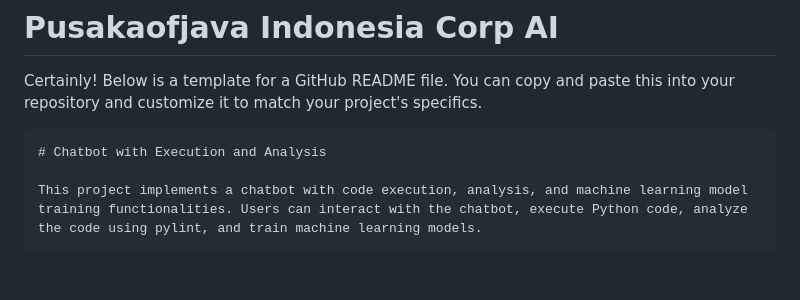
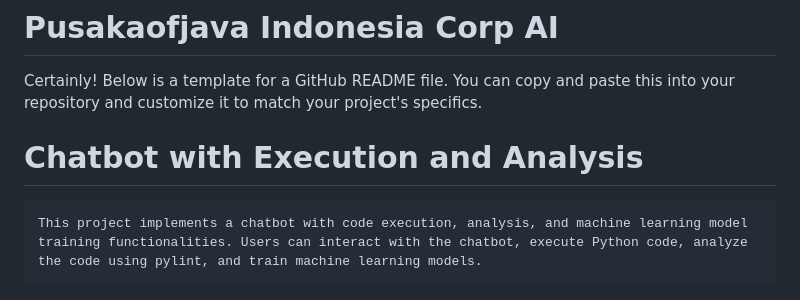
Before and after one commit to PusakaOfJavaHack/PusakaOfJava, a Markdown page: README.md, the part around the change. Drawn GitHub-style.

````diff
--- a/README.md
+++ b/README.md
@@ -1,9 +1,9 @@
 # Pusakaofjava Indonesia Corp AI
 Certainly! Below is a template for a GitHub README file. You can copy and paste this into your repository and customize it to match your project's specifics.
 
+
+# Chatbot with Execution and Analysis
 ```markdown
-# Chatbot with Execution and Analysis
-
 This project implements a chatbot with code execution, analysis, and machine learning model training functionalities. Users can interact with the chatbot, execute Python code, analyze the code using pylint, and train machine learning models.
 ```
 
````
